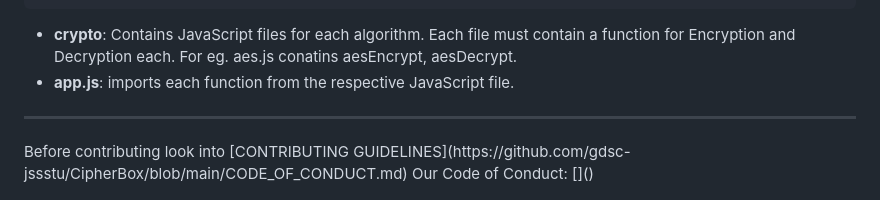
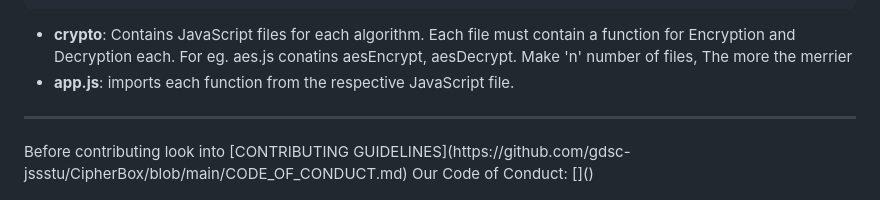
Before and after one commit to gdsc-jssstu/CipherBox, a Markdown page: README.md, the part around the change. GitHub-like rendering.

````diff
--- a/README.md
+++ b/README.md
@@ -18,7 +18,7 @@ CipherBox is an open-source web application designed to empower users with the a
   - index.html        # Main HTML file for the web application
 - LICENSE             # License file
 ```
-- **crypto**: Contains JavaScript files for each algorithm. Each file must contain a function for Encryption and Decryption each. For eg. aes.js conatins aesEncrypt, aesDecrypt.
+- **crypto**: Contains JavaScript files for each algorithm. Each file must contain a function for Encryption and Decryption each. For eg. aes.js conatins aesEncrypt, aesDecrypt. Make 'n' number of files, The more the merrier
 - **app.js**: imports each function from the respective JavaScript file.
 
 <hr>
````
